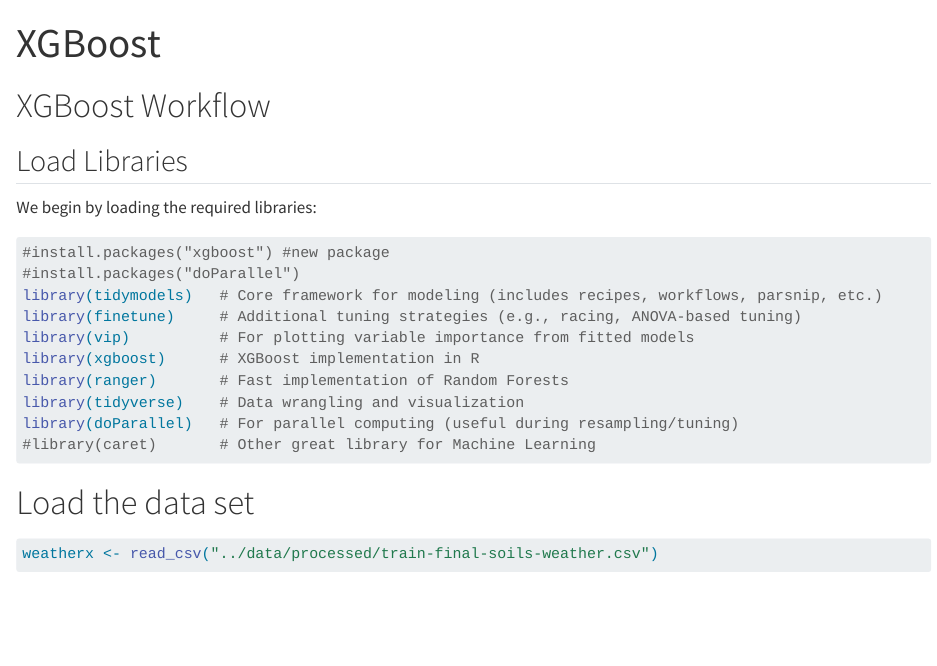
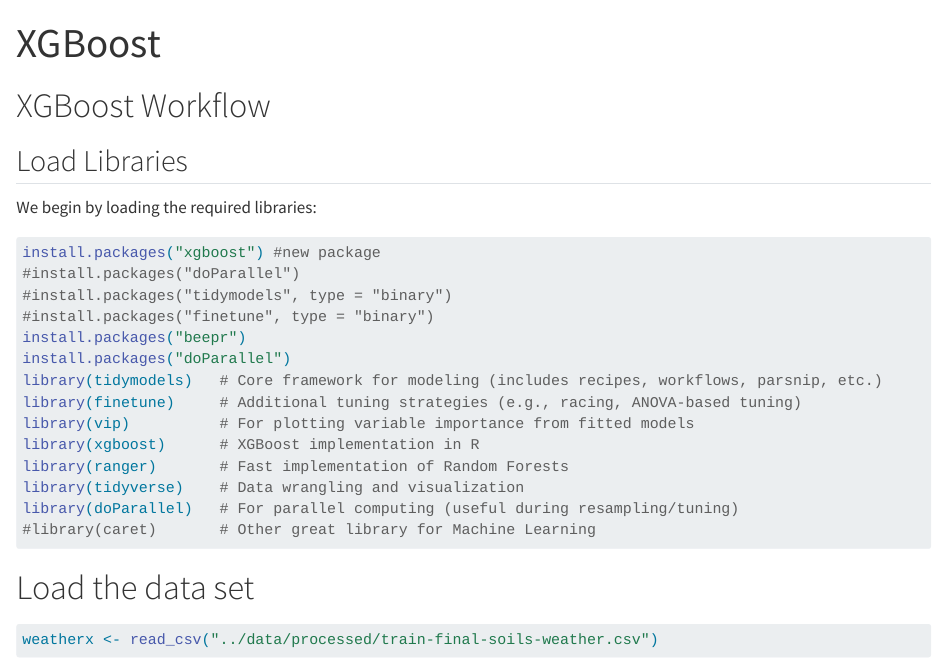
Before and after one commit to AmandeepDhaliwal-UGA/2025dsa_finalproject_group_aman-micah, a Quarto document (code/06_xgboost_model.qmd): the page in a window 1100 px wide, from its top. Rendered offline with R 4.5, knitr and Pandoc in place of Quarto, with nearby package versions; some code elsewhere in the file could not run offline; long lines of code are wrapped.

Commit message:
Ran xgboost

````diff
--- a/code/06_xgboost_model.qmd
+++ b/code/06_xgboost_model.qmd
@@ -13,8 +13,12 @@ We begin by loading the required libraries:
 ```{r}
 #| message: false
 #| warning: false
-#install.packages("xgboost") #new package
+install.packages("xgboost") #new package
 #install.packages("doParallel")
+#install.packages("tidymodels", type = "binary")
+#install.packages("finetune", type = "binary")
+install.packages("beepr")
+install.packages("doParallel")
 library(tidymodels)   # Core framework for modeling (includes recipes, workflows, parsnip, etc.)
 library(finetune)     # Additional tuning strategies (e.g., racing, ANOVA-based tuning)
 library(vip)          # For plotting variable importance from fitted models
````
Also changed, not shown: code/06_xgboost_model.qmd (10 more changed lines).
